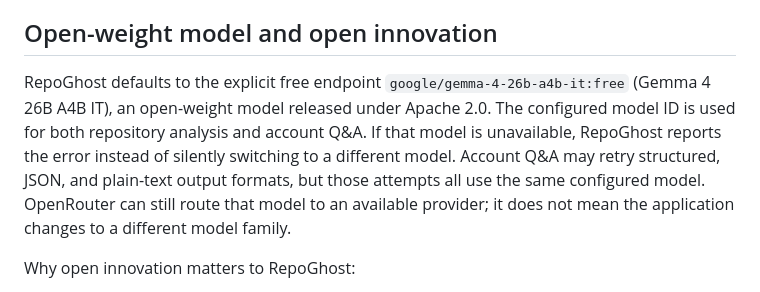
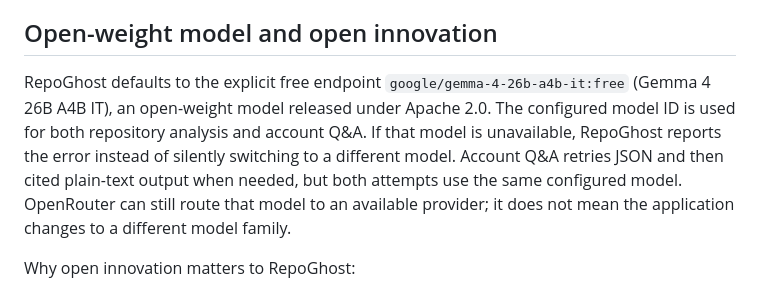
Before and after one commit to egbutaify2-ui/repoghost, a Markdown page: README.md, the part around the change. Drawn GitHub-style.

Commit message:
Document Gemma-compatible output formats

```diff
--- a/README.md
+++ b/README.md
@@ -53,7 +53,7 @@ The MVP uses plain JavaScript deliberately: the connected development environmen
 
 ## Open-weight model and open innovation
 
-RepoGhost defaults to the explicit free endpoint `google/gemma-4-26b-a4b-it:free` (Gemma 4 26B A4B IT), an open-weight model released under Apache 2.0. The configured model ID is used for both repository analysis and account Q&A. If that model is unavailable, RepoGhost reports the error instead of silently switching to a different model. Account Q&A may retry structured, JSON, and plain-text output formats, but those attempts all use the same configured model. OpenRouter can still route that model to an available provider; it does not mean the application changes to a different model family.
+RepoGhost defaults to the explicit free endpoint `google/gemma-4-26b-a4b-it:free` (Gemma 4 26B A4B IT), an open-weight model released under Apache 2.0. The configured model ID is used for both repository analysis and account Q&A. If that model is unavailable, RepoGhost reports the error instead of silently switching to a different model. Account Q&A retries JSON and then cited plain-text output when needed, but both attempts use the same configured model. OpenRouter can still route that model to an available provider; it does not mean the application changes to a different model family.
 
 Why open innovation matters to RepoGhost:
 
```
